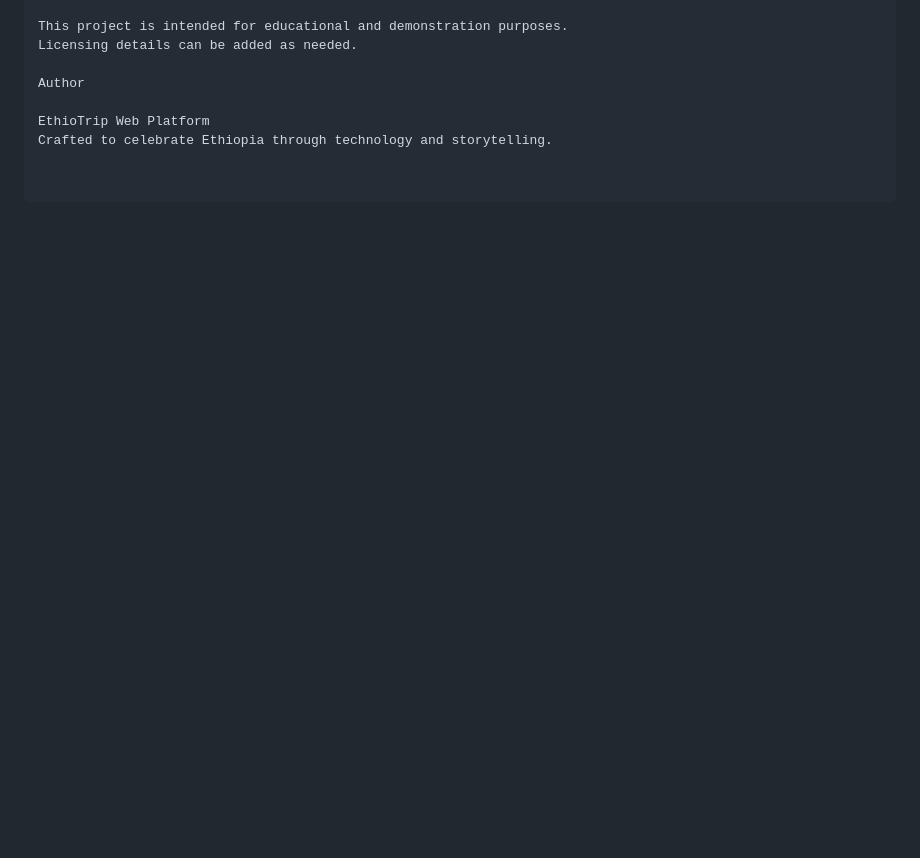
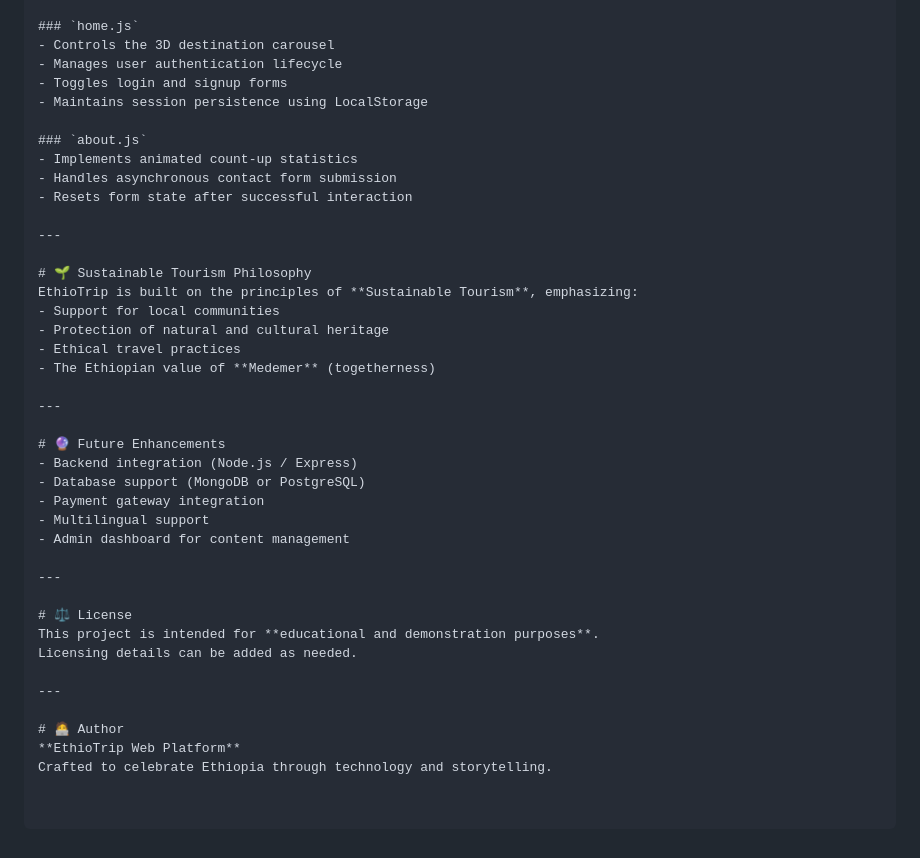
Before and after one commit to Solomon-Academic/EthioTrip, a Markdown page: frontend/README.md, the part around one of its changes. Drawn GitHub-style; blank space fills up the shorter version.

Commit message:
Revise README for improved organization and content
Updated README to enhance structure and clarity with new sections and formatting.

```diff
--- a/frontend/README.md
+++ b/frontend/README.md
@@ -151,8 +143,41 @@ License
 
-This project is intended for educational and demonstration purposes.
+### `home.js`
+- Controls the 3D destination carousel
+- Manages user authentication lifecycle
+- Toggles login and signup forms
+- Maintains session persistence using LocalStorage
+
+### `about.js`
+- Implements animated count-up statistics
+- Handles asynchronous contact form submission
+- Resets form state after successful interaction
+
+---
+
+# 🌱 Sustainable Tourism Philosophy
+EthioTrip is built on the principles of **Sustainable Tourism**, emphasizing:
+- Support for local communities
+- Protection of natural and cultural heritage
+- Ethical travel practices
+- The Ethiopian value of **Medemer** (togetherness)
+
+---
+
+# 🔮 Future Enhancements
+- Backend integration (Node.js / Express)
+- Database support (MongoDB or PostgreSQL)
+- Payment gateway integration
+- Multilingual support
+- Admin dashboard for content management
+
+---
+
+# ⚖ License
+This project is intended for **educational and demonstration purposes**.
 Licensing details can be added as needed.
 
-Author
+---
 
-EthioTrip Web Platform
+# 🧑‍💻 Author
+**EthioTrip Web Platform**
 Crafted to celebrate Ethiopia through technology and storytelling.
```
Also changed, not shown: other parts of frontend/README.md (+64 -72 lines).
